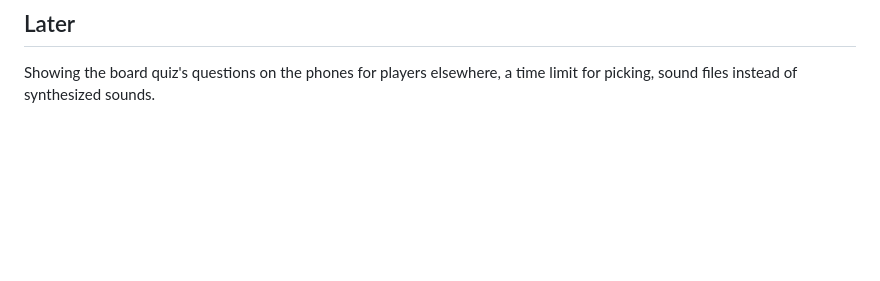
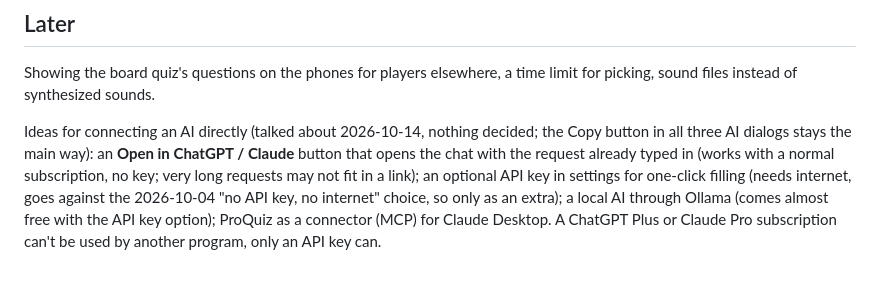
Before and after one commit to dbugger85/proquiz, a Markdown page: PLAN.md, the part around the change. Rendered like a GitHub page; blank space fills up the shorter version.

Commit message:
PLAN: ideas for connecting an AI directly
Co-Authored-By: Claude Opus 5.5 <noreply@anthropic.com>

```diff
--- a/PLAN.md
+++ b/PLAN.md
@@ -55,3 +55,5 @@ This file holds the owner's decisions, the status and the open items. What was b
 
 ## Later
 Showing the board quiz's questions on the phones for players elsewhere, a time limit for picking, sound files instead of synthesized sounds.
+
+Ideas for connecting an AI directly (talked about 2026-10-14, nothing decided; the Copy button in all three AI dialogs stays the main way): an **Open in ChatGPT / Claude** button that opens the chat with the request already typed in (works with a normal subscription, no key; very long requests may not fit in a link); an optional API key in settings for one-click filling (needs internet, goes against the 2026-10-04 "no API key, no internet" choice, so only as an extra); a local AI through Ollama (comes almost free with the API key option); ProQuiz as a connector (MCP) for Claude Desktop. A ChatGPT Plus or Claude Pro subscription can't be used by another program, only an API key can.
```
